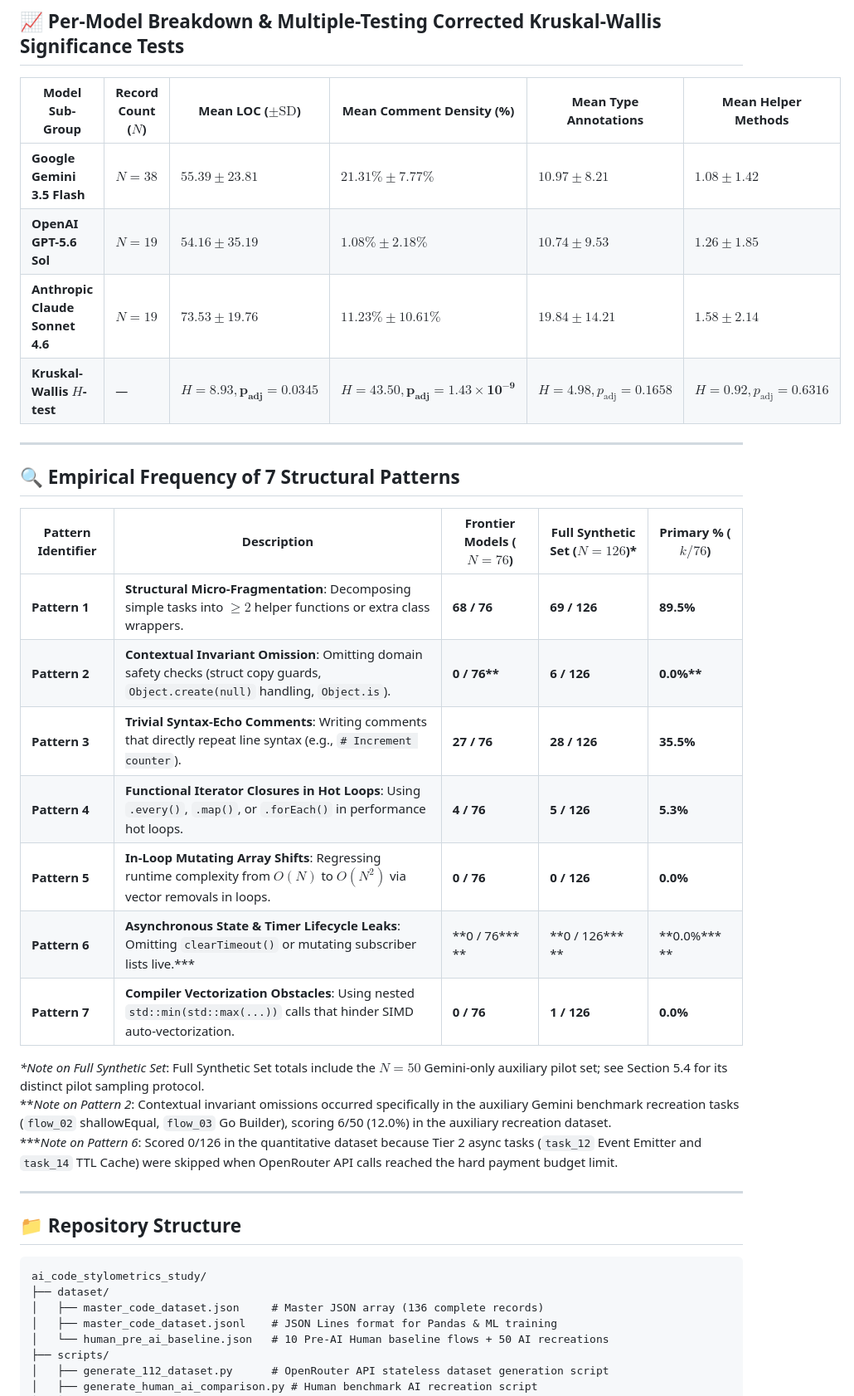
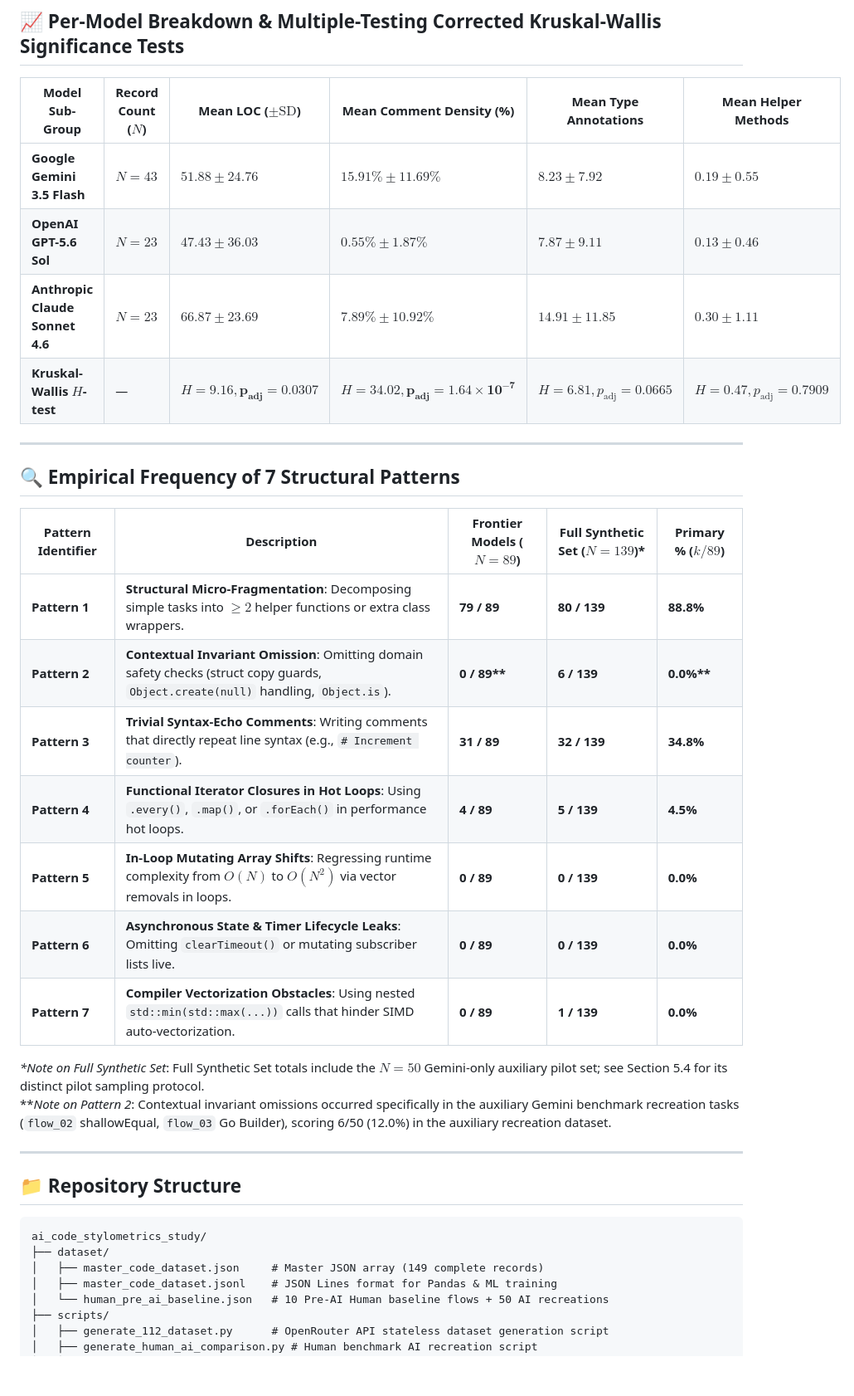
Before and after one commit to local-over/ai-code-stylometrics-study, a Markdown page: README.md, the part around one of its changes. Shown at 83% size. Rendered like a GitHub page; blank space fills up the shorter version.

````diff
--- a/README.md
+++ b/README.md
@@ -63,28 +63,27 @@ Testing each of the three frontier models individually on narrow task prompt run
 
 | Model Sub-Group | Record Count ($N$) | Mean LOC ($\pm \text{SD}$) | Mean Comment Density (%) | Mean Type Annotations | Mean Helper Methods |
 |---|---|---|---|---|---|
-| **Google Gemini 3.5 Flash** | $N=38$ | $55.39 \pm 23.81$ | **$21.31\% \pm 7.77\%$** | $10.97 \pm 8.21$ | $1.08 \pm 1.42$ |
-| **OpenAI GPT-5.6 Sol** | $N=19$ | $54.16 \pm 35.19$ | **$1.08\% \pm 2.18\%$** | $10.74 \pm 9.53$ | $1.26 \pm 1.85$ |
-| **Anthropic Claude Sonnet 4.6** | $N=19$ | $73.53 \pm 19.76$ | **$11.23\% \pm 10.61\%$** | $19.84 \pm 14.21$ | $1.58 \pm 2.14$ |
-| **Kruskal-Wallis $H$-test** | — | $H = 8.93, \mathbf{p_{\text{adj}} = 0.0345}$ | $H = 43.50, \mathbf{p_{\text{adj}} = 1.43 \times 10^{-9}}$ | $H = 4.98, p_{\text{adj}} = 0.1658$ | $H = 0.92, p_{\text{adj}} = 0.6316$ |
+| **Google Gemini 3.5 Flash** | $N=43$ | $51.88 \pm 24.76$ | **$15.91\% \pm 11.69\%$** | $8.23 \pm 7.92$ | $0.19 \pm 0.55$ |
+| **OpenAI GPT-5.6 Sol** | $N=23$ | $47.43 \pm 36.03$ | **$0.55\% \pm 1.87\%$** | $7.87 \pm 9.11$ | $0.13 \pm 0.46$ |
+| **Anthropic Claude Sonnet 4.6** | $N=23$ | $66.87 \pm 23.69$ | **$7.89\% \pm 10.92\%$** | $14.91 \pm 11.85$ | $0.30 \pm 1.11$ |
+| **Kruskal-Wallis $H$-test** | — | $H = 9.16, \mathbf{p_{\text{adj}} = 0.0307}$ | $H = 34.02, \mathbf{p_{\text{adj}} = 1.64 \times 10^{-7}}$ | $H = 6.81, p_{\text{adj}} = 0.0665$ | $H = 0.47, p_{\text{adj}} = 0.7909$ |
 
 ---
 
 ## 🔍 Empirical Frequency of 7 Structural Patterns
 
-| Pattern Identifier | Description | Frontier Models ($N=76$) | Full Synthetic Set ($N=126$)* | Primary % ($k/76$) |
+| Pattern Identifier | Description | Frontier Models ($N=89$) | Full Synthetic Set ($N=139$)* | Primary % ($k/89$) |
 |---|---|---|---|---|
-| **Pattern 1** | **Structural Micro-Fragmentation**: Decomposing simple tasks into $\ge 2$ helper functions or extra class wrappers. | **68 / 76** | **69 / 126** | **89.5%** |
-| **Pattern 2** | **Contextual Invariant Omission**: Omitting domain safety checks (struct copy guards, `Object.create(null)` handling, `Object.is`). | **0 / 76\*\*** | **6 / 126** | **0.0%\*\*** |
-| **Pattern 3** | **Trivial Syntax-Echo Comments**: Writing comments that directly repeat line syntax (e.g., `# Increment counter`). | **27 / 76** | **28 / 126** | **35.5%** |
-| **Pattern 4** | **Functional Iterator Closures in Hot Loops**: Using `.every()`, `.map()`, or `.forEach()` in performance hot loops. | **4 / 76** | **5 / 126** | **5.3%** |
-| **Pattern 5** | **In-Loop Mutating Array Shifts**: Regressing runtime complexity from $O(N)$ to $O(N^2)$ via vector removals in loops. | **0 / 76** | **0 / 126** | **0.0%** |
-| **Pattern 6** | **Asynchronous State & Timer Lifecycle Leaks**: Omitting `clearTimeout()` or mutating subscriber lists live.*** | **0 / 76\*\*\* ** | **0 / 126\*\*\* ** | **0.0%\*\*\* ** |
-| **Pattern 7** | **Compiler Vectorization Obstacles**: Using nested `std::min(std::max(...))` calls that hinder SIMD auto-vectorization. | **0 / 76** | **1 / 126** | **0.0%** |
+| **Pattern 1** | **Structural Micro-Fragmentation**: Decomposing simple tasks into $\ge 2$ helper functions or extra class wrappers. | **79 / 89** | **80 / 139** | **88.8%** |
+| **Pattern 2** | **Contextual Invariant Omission**: Omitting domain safety checks (struct copy guards, `Object.create(null)` handling, `Object.is`). | **0 / 89\*\*** | **6 / 139** | **0.0%\*\*** |
+| **Pattern 3** | **Trivial Syntax-Echo Comments**: Writing comments that directly repeat line syntax (e.g., `# Increment counter`). | **31 / 89** | **32 / 139** | **34.8%** |
+| **Pattern 4** | **Functional Iterator Closures in Hot Loops**: Using `.every()`, `.map()`, or `.forEach()` in performance hot loops. | **4 / 89** | **5 / 139** | **4.5%** |
+| **Pattern 5** | **In-Loop Mutating Array Shifts**: Regressing runtime complexity from $O(N)$ to $O(N^2)$ via vector removals in loops. | **0 / 89** | **0 / 139** | **0.0%** |
+| **Pattern 6** | **Asynchronous State & Timer Lifecycle Leaks**: Omitting `clearTimeout()` or mutating subscriber lists live. | **0 / 89** | **0 / 139** | **0.0%** |
+| **Pattern 7** | **Compiler Vectorization Obstacles**: Using nested `std::min(std::max(...))` calls that hinder SIMD auto-vectorization. | **0 / 89** | **1 / 139** | **0.0%** |
 
 *\*Note on Full Synthetic Set*: Full Synthetic Set totals include the $N=50$ Gemini-only auxiliary pilot set; see Section 5.4 for its distinct pilot sampling protocol.
 \*\**Note on Pattern 2*: Contextual invariant omissions occurred specifically in the auxiliary Gemini benchmark recreation tasks (`flow_02` shallowEqual, `flow_03` Go Builder), scoring 6/50 (12.0%) in the auxiliary recreation dataset.
-\*\*\**Note on Pattern 6*: Scored 0/126 in the quantitative dataset because Tier 2 async tasks (`task_12` Event Emitter and `task_14` TTL Cache) were skipped when OpenRouter API calls reached the hard payment budget limit.
 
 ---
 
@@ -93,7 +92,7 @@ Testing each of the three frontier models individually on narrow task prompt run
 ```
 ai_code_stylometrics_study/
 ├── dataset/
-│   ├── master_code_dataset.json     # Master JSON array (136 complete records)
+│   ├── master_code_dataset.json     # Master JSON array (149 complete records)
 │   ├── master_code_dataset.jsonl    # JSON Lines format for Pandas & ML training
 │   └── human_pre_ai_baseline.json   # 10 Pre-AI Human baseline flows + 50 AI recreations
 ├── scripts/
````
Also changed, not shown: other parts of README.md (+10 -10 lines), paper/research_paper.md (+38 -39 lines), paper/loc_comparison_chart.png, 3 other files.
